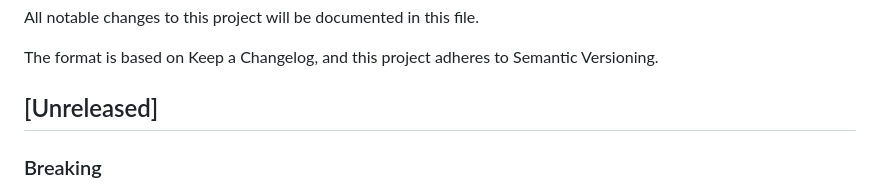
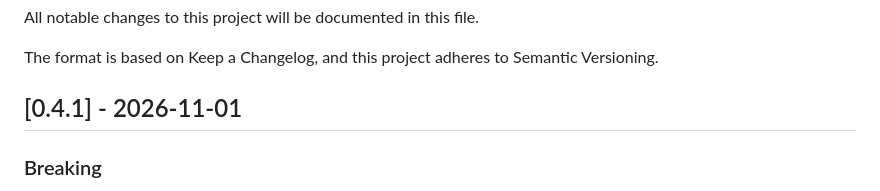
Before and after one commit to guiguito/google-play-scraper-ts, a Markdown page: CHANGELOG.md, the part around the change. GitHub-like rendering.

Commit message:
docs(changelog): 0.4.1
Co-Authored-By: Claude Opus 5.5 <noreply@anthropic.com>

```diff
--- a/CHANGELOG.md
+++ b/CHANGELOG.md
@@ -4,7 +4,7 @@ All notable changes to this project will be documented in this file.
 
 The format is based on Keep a Changelog, and this project adheres to Semantic Versioning.
 
-## [Unreleased]
+## [0.4.1] - 2026-11-01
 ### Breaking
 - `search()` `num` is limited to 30 (was 250) and throws above it: Play serves at most 30 results per query, with no further pages.
 ### Added
```
